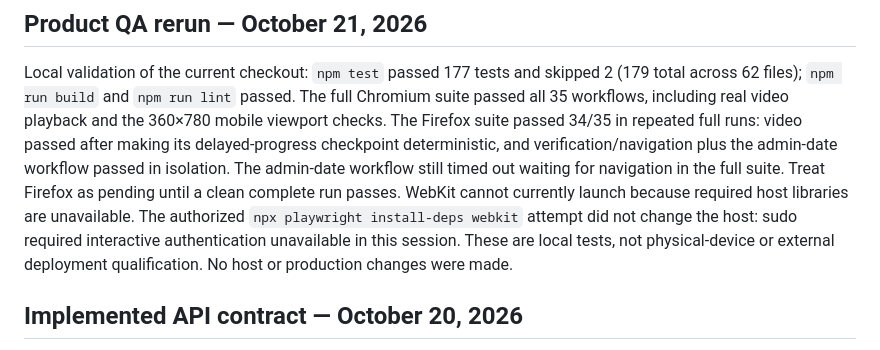
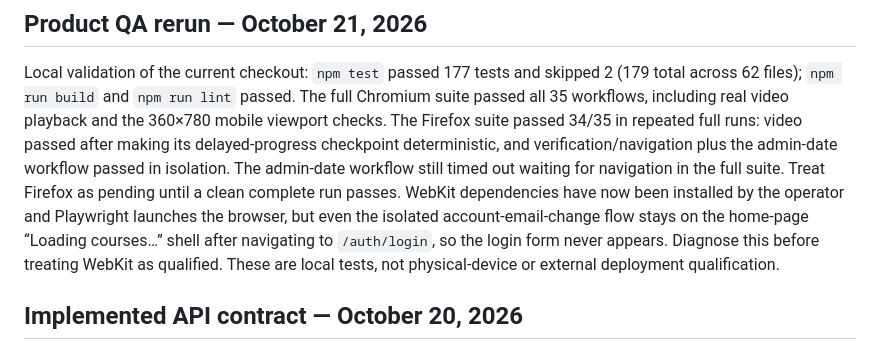
Before and after one commit to souzamonteiro/maia-lms, a Markdown page: docs/11-validation.md, the part around the change. Rendered like a GitHub page.

```diff
--- a/docs/11-validation.md
+++ b/docs/11-validation.md
@@ -1624,12 +1624,12 @@ Chromium suite passed all 35 workflows, including real video playback and the
 runs: video passed after making its delayed-progress checkpoint deterministic, and
 verification/navigation plus the admin-date workflow passed in isolation. The
 admin-date workflow still timed out waiting for navigation in the full suite.
-Treat Firefox as pending until a clean complete run passes. WebKit cannot currently
-launch because required host libraries are unavailable. The authorized
-`npx playwright install-deps webkit` attempt did not change the host: sudo required
-interactive authentication unavailable in this session. These are local tests, not
-physical-device or external deployment qualification. No host or production changes
-were made.
+Treat Firefox as pending until a clean complete run passes. WebKit dependencies
+have now been installed by the operator and Playwright launches the browser, but
+even the isolated account-email-change flow stays on the home-page “Loading
+courses…” shell after navigating to `/auth/login`, so the login form never appears.
+Diagnose this before treating WebKit as qualified. These are local tests, not
+physical-device or external deployment qualification.
 
 ## Implemented API contract — October 20, 2026
 
```
Also changed, not shown: TODO.md (+7 -6 lines).
